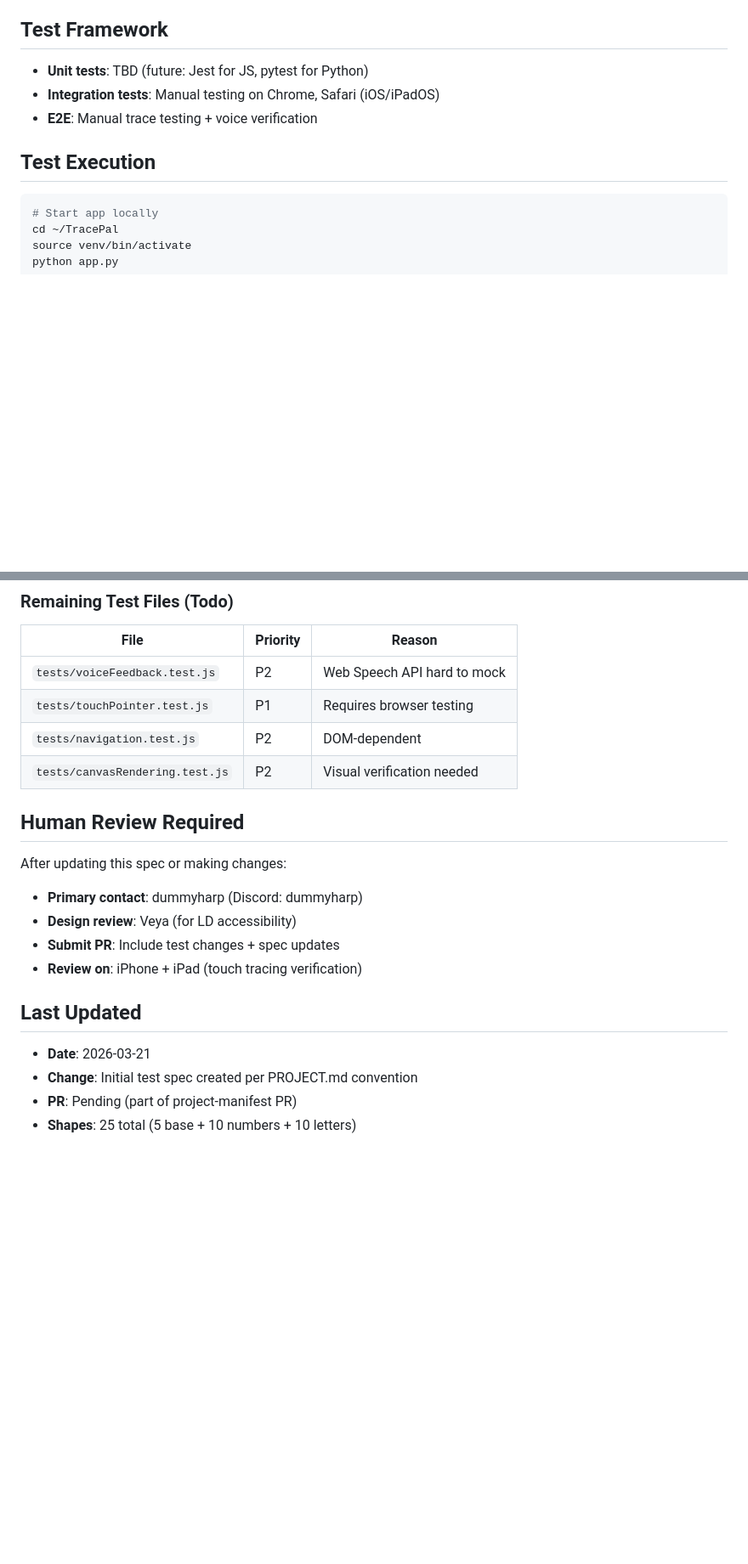
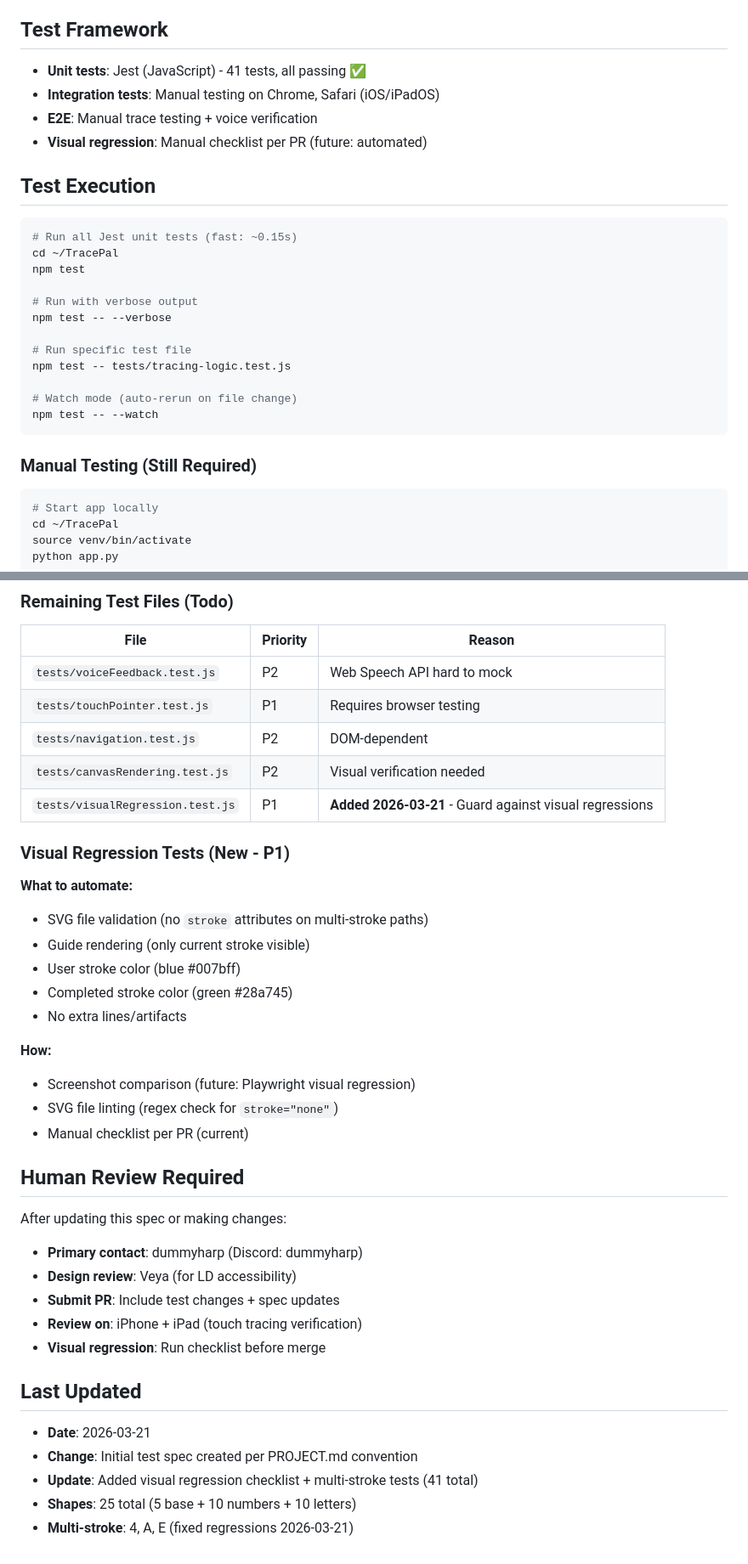
Before and after one commit to vertaxiao/TracePal, a Markdown page: specs/test.md, 2 parts joined by grey strips. Shown at 85% size. Drawn GitHub-style; blank space fills up the shorter version.

````diff
--- a/specs/test.md
+++ b/specs/test.md
@@ -4,11 +4,28 @@
 This document defines test coverage requirements for all TracePal features. Update this spec after every major decision (new feature, refactoring, architectural change).
 
 ## Test Framework
-- **Unit tests**: TBD (future: Jest for JS, pytest for Python)
+- **Unit tests**: Jest (JavaScript) - 41 tests, all passing ✅
 - **Integration tests**: Manual testing on Chrome, Safari (iOS/iPadOS)
 - **E2E**: Manual trace testing + voice verification
+- **Visual regression**: Manual checklist per PR (future: automated)
 
 ## Test Execution
+```bash
+# Run all Jest unit tests (fast: ~0.15s)
+cd ~/TracePal
+npm test
+
+# Run with verbose output
+npm test -- --verbose
+
+# Run specific test file
+npm test -- tests/tracing-logic.test.js
+
+# Watch mode (auto-rerun on file change)
+npm test -- --watch
+```
+
+### Manual Testing (Still Required)
 ```bash
 # Start app locally
 cd ~/TracePal
@@ -184,6 +240,21 @@ Per release, verify against Veya's LD accessibility principles:
 | `tests/touchPointer.test.js` | P1 | Requires browser testing |
 | `tests/navigation.test.js` | P2 | DOM-dependent |
 | `tests/canvasRendering.test.js` | P2 | Visual verification needed |
+| `tests/visualRegression.test.js` | P1 | **Added 2026-03-21** - Guard against visual regressions |
+
+### Visual Regression Tests (New - P1)
+
+**What to automate:**
+- SVG file validation (no `stroke` attributes on multi-stroke paths)
+- Guide rendering (only current stroke visible)
+- User stroke color (blue #007bff)
+- Completed stroke color (green #28a745)
+- No extra lines/artifacts
+
+**How:**
+- Screenshot comparison (future: Playwright visual regression)
+- SVG file linting (regex check for `stroke="none"`)
+- Manual checklist per PR (current)
 
 ## Human Review Required
 After updating this spec or making changes:
@@ -191,9 +262,11 @@ After updating this spec or making changes:
 - **Design review**: Veya (for LD accessibility)
 - **Submit PR**: Include test changes + spec updates
 - **Review on**: iPhone + iPad (touch tracing verification)
+- **Visual regression**: Run checklist before merge
 
 ## Last Updated
 - **Date**: 2026-03-21
 - **Change**: Initial test spec created per PROJECT.md convention
-- **PR**: Pending (part of project-manifest PR)
+- **Update**: Added visual regression checklist + multi-stroke tests (41 total)
 - **Shapes**: 25 total (5 base + 10 numbers + 10 letters)
+- **Multi-stroke**: 4, A, E (fixed regressions 2026-03-21)
````
Also changed, not shown: other parts of specs/test.md (+53 -14 lines).
